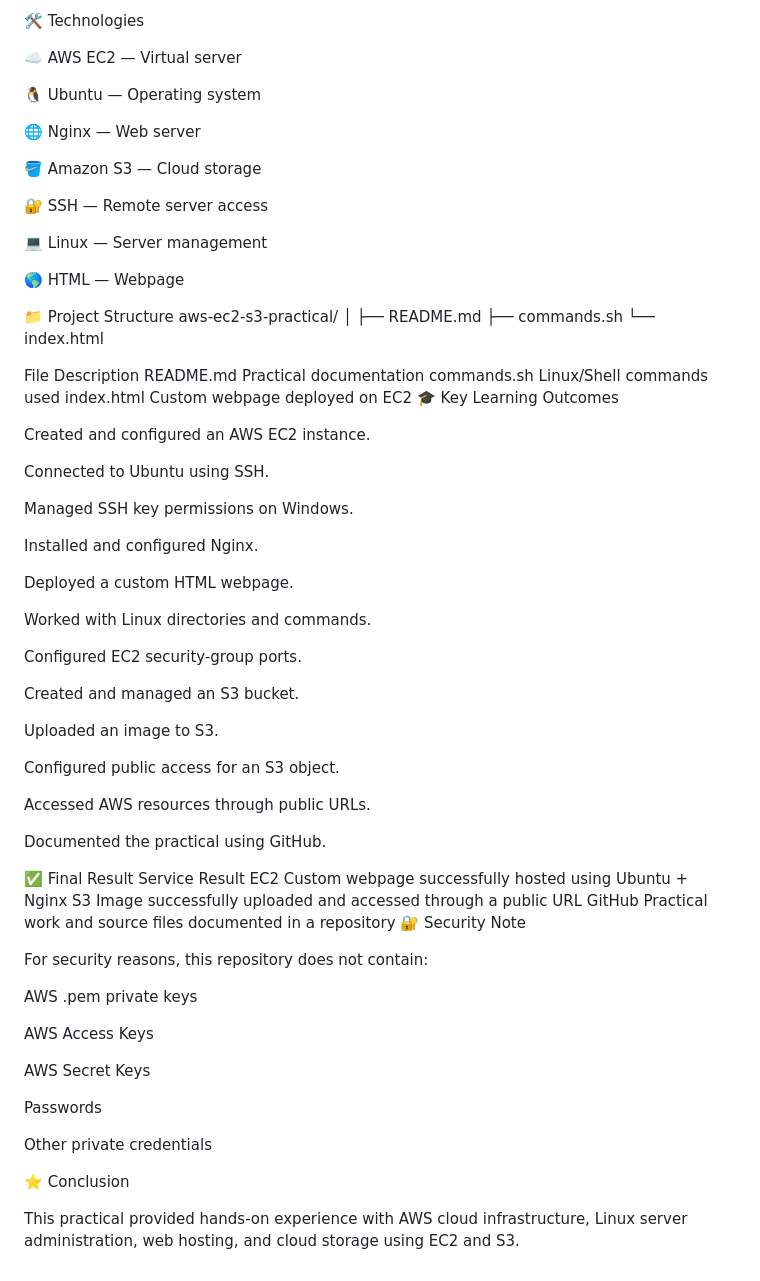
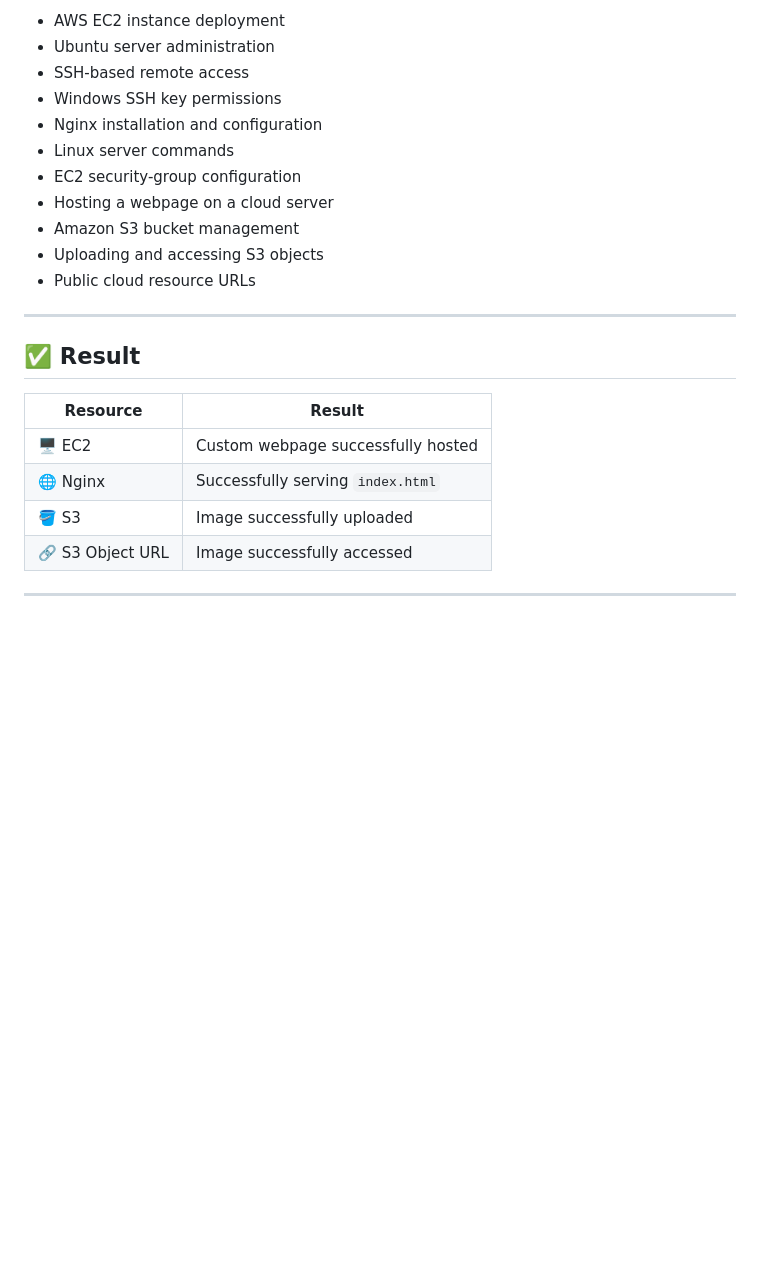
Before and after one commit to tabishmishere/aws-ec2-s3-practical, a Markdown page: README.md, the part around one of its changes. GitHub-like rendering; blank space fills up the shorter version.

```diff
--- a/README.md
+++ b/README.md
@@ -124,76 +181,25 @@ S3 Bucket → Image → Public Object URL → Browser
 
-🛠️ Technologies
+* AWS EC2 instance deployment
+* Ubuntu server administration
+* SSH-based remote access
+* Windows SSH key permissions
+* Nginx installation and configuration
+* Linux server commands
+* EC2 security-group configuration
+* Hosting a webpage on a cloud server
+* Amazon S3 bucket management
+* Uploading and accessing S3 objects
+* Public cloud resource URLs
 
-☁️ AWS EC2 — Virtual server
+---
 
-🐧 Ubuntu — Operating system
+## ✅ Result
 
-🌐 Nginx — Web server
+| Resource         | Result                                     |
+| ---------------- | ------------------------------------------ |
+| 🖥️ EC2          | Custom webpage successfully hosted         |
+| 🌐 Nginx         | Successfully serving `index.html`          |
+| 🪣 S3            | Image successfully uploaded                |
+| 🔗 S3 Object URL | Image successfully accessed                |
 
-🪣 Amazon S3 — Cloud storage
-
-🔐 SSH — Remote server access
-
-💻 Linux — Server management
-
-🌎 HTML — Webpage
-
-📁 Project Structure
-aws-ec2-s3-practical/
-│
-├── README.md
-├── commands.sh
-└── index.html
-
-File	Description
-README.md	Practical documentation
-commands.sh	Linux/Shell commands used
-index.html	Custom webpage deployed on EC2
-🎓 Key Learning Outcomes
-
-Created and configured an AWS EC2 instance.
-
-Connected to Ubuntu using SSH.
-
-Managed SSH key permissions on Windows.
-
-Installed and configured Nginx.
-
-Deployed a custom HTML webpage.
-
-Worked with Linux directories and commands.
-
-Configured EC2 security-group ports.
-
-Created and managed an S3 bucket.
-
-Uploaded an image to S3.
-
-Configured public access for an S3 object.
-
-Accessed AWS resources through public URLs.
-
-Documented the practical using GitHub.
-
-✅ Final Result
-Service	Result
-EC2	Custom webpage successfully hosted using Ubuntu + Nginx
-S3	Image successfully uploaded and accessed through a public URL
-GitHub	Practical work and source files documented in a repository
-🔐 Security Note
-
-For security reasons, this repository does not contain:
-
-AWS .pem private keys
-
-AWS Access Keys
-
-AWS Secret Keys
-
-Passwords
-
-Other private credentials
-
-⭐ Conclusion
-
-This practical provided hands-on experience with AWS cloud infrastructure, Linux server administration, web hosting, and cloud storage using EC2 and S3.
+---
```
Also changed, not shown: other parts of README.md (+121 -64 lines).
